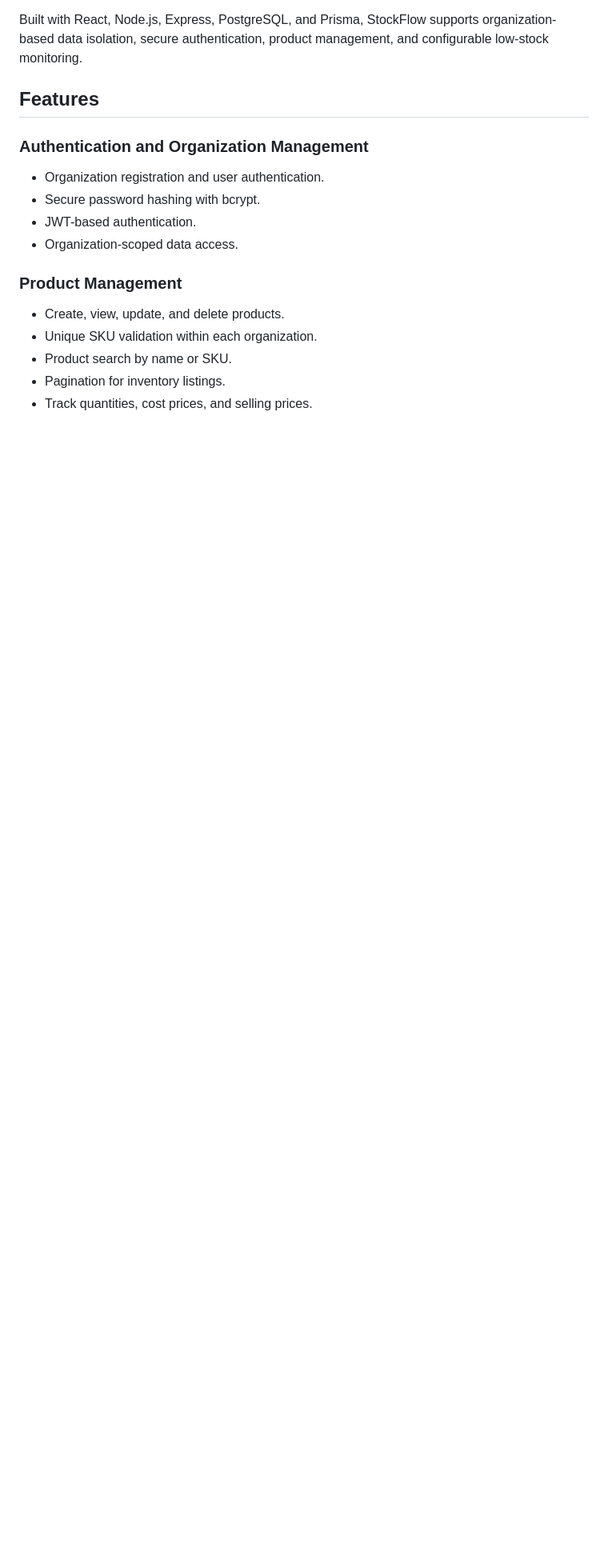
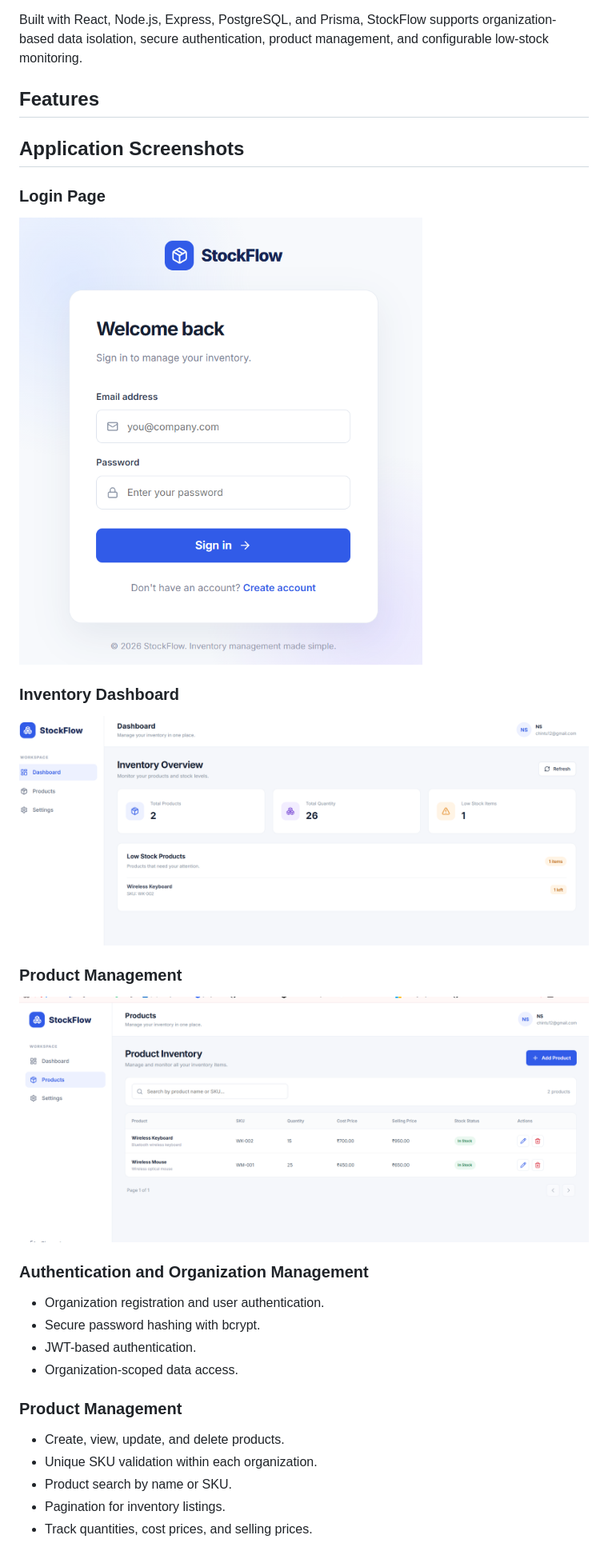
Before and after one commit to Praveendane/Stockflow-mvp, a Markdown page: README.md, the part around the change. Shown at 80% size. GitHub-like rendering; pictures changed too: docs/screenshots/dashboard.png (added), docs/screenshots/login.png (added), docs/screenshots/products.png (added); blank space fills up the shorter version.

Commit message:
docs: add StockFlow application screenshots

```diff
--- a/README.md
+++ b/README.md
@@ -5,6 +5,18 @@ StockFlow is a full-stack inventory management application designed to help busi
 Built with React, Node.js, Express, PostgreSQL, and Prisma, StockFlow supports organization-based data isolation, secure authentication, product management, and configurable low-stock monitoring.
 
 ## Features
+## Application Screenshots
+
+### Login Page
+![StockFlow Login](docs/screenshots/login.png)
+
+### Inventory Dashboard
+![StockFlow Dashboard](docs/screenshots/dashboard.png)
+
+### Product Management
+![StockFlow Products](docs/screenshots/products.png)
+
+
 
 ### Authentication and Organization Management
 - Organization registration and user authentication.
```
